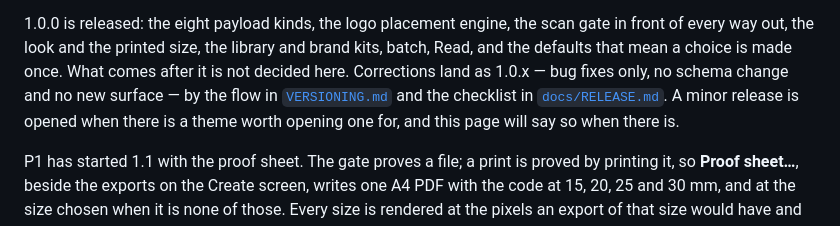
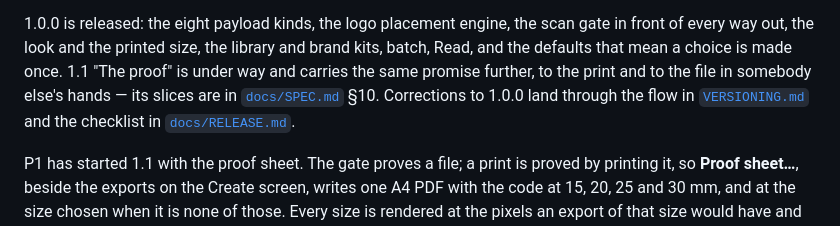
Before and after one commit to alexjustino/signatum, a Markdown page: README.md, the part around the change. Rendered like a GitHub page.

Commit message:
docs(readme): say that 1.1 is under way, not that nothing is decided
Co-Authored-By: Claude Opus 5.5 <noreply@anthropic.com>

```diff
--- a/README.md
+++ b/README.md
@@ -201,11 +201,10 @@ export button, into the library and through a dialog that has to give the focus
 
 1.0.0 is released: the eight payload kinds, the logo placement engine, the scan gate in front of
 every way out, the look and the printed size, the library and brand kits, batch, Read, and the
-defaults that mean a choice is made once. What comes after it is not decided here. Corrections land
-as 1.0.x — bug fixes only, no schema change and no new surface — by the flow in
-[`VERSIONING.md`](VERSIONING.md) and the checklist in [`docs/RELEASE.md`](docs/RELEASE.md). A minor
-release is opened when there is a theme worth opening one for, and this page will say so when there
-is.
+defaults that mean a choice is made once. 1.1 "The proof" is under way and carries the same promise
+further, to the print and to the file in somebody else's hands — its slices are in
+[`docs/SPEC.md`](docs/SPEC.md) §10. Corrections to 1.0.0 land through the flow in
+[`VERSIONING.md`](VERSIONING.md) and the checklist in [`docs/RELEASE.md`](docs/RELEASE.md).
 
 P1 has started 1.1 with the proof sheet. The gate proves a file; a print is proved by printing it,
 so **Proof sheet…**, beside the exports on the Create screen, writes one A4 PDF with the code at 15,
```
